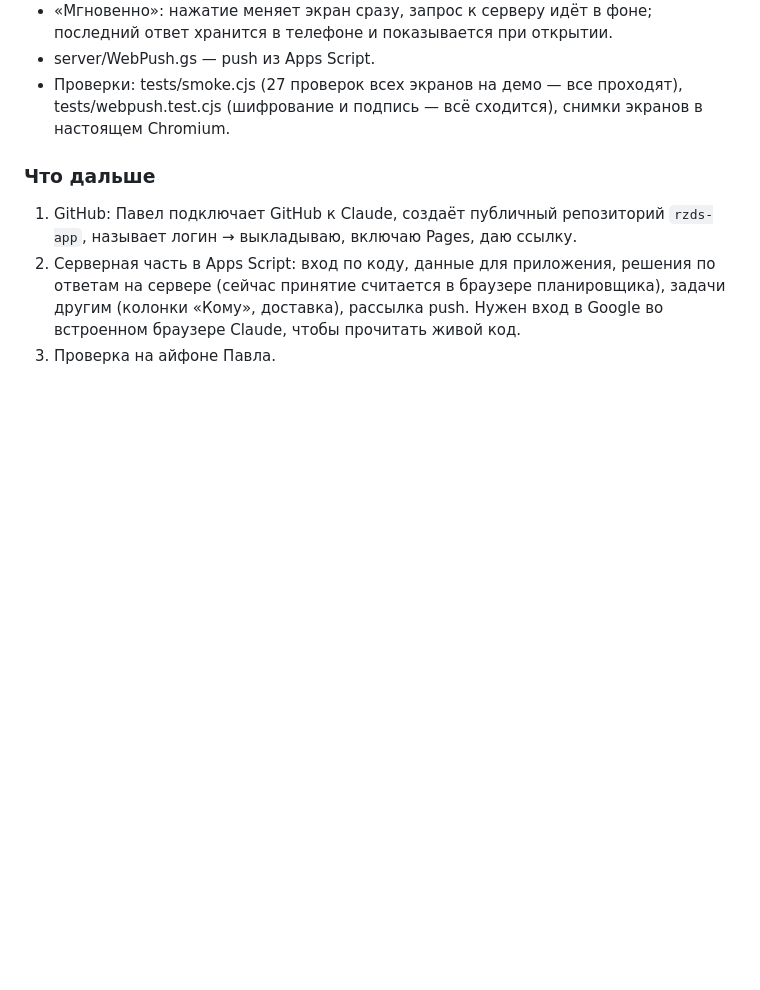
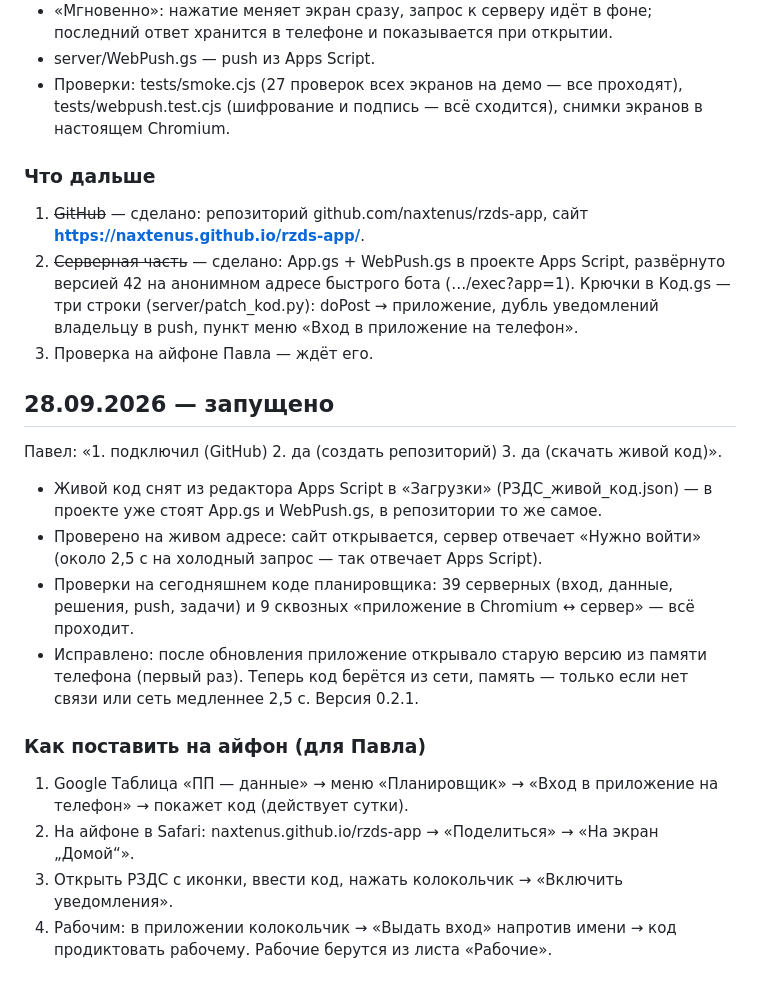
Before and after one commit to naxtenus/rzds-app, a Markdown page: КОНТЕКСТ_приложение.md, the part around the change. Drawn GitHub-style; blank space fills up the shorter version.

Commit message:
Контекст: запущено, как поставить на айфон
Co-Authored-By: Claude Opus 5.5 <noreply@anthropic.com>
Claude-Session: https://claude.ai/code/session_01RYY1ULtFG3vE4KAFSm3e46

```diff
--- a/КОНТЕКСТ_приложение.md
+++ b/КОНТЕКСТ_приложение.md
@@ -64,6 +64,20 @@
 - Проверки: tests/smoke.cjs (27 проверок всех экранов на демо — все проходят), tests/webpush.test.cjs (шифрование и подпись — всё сходится), снимки экранов в настоящем Chromium.
 
 ### Что дальше
-1. GitHub: Павел подключает GitHub к Claude, создаёт публичный репозиторий `rzds-app`, называет логин → выкладываю, включаю Pages, даю ссылку.
-2. Серверная часть в Apps Script: вход по коду, данные для приложения, решения по ответам на сервере (сейчас принятие считается в браузере планировщика), задачи другим (колонки «Кому», доставка), рассылка push. Нужен вход в Google во встроенном браузере Claude, чтобы прочитать живой код.
-3. Проверка на айфоне Павла.
+1. ~~GitHub~~ — сделано: репозиторий github.com/naxtenus/rzds-app, сайт **https://naxtenus.github.io/rzds-app/**.
+2. ~~Серверная часть~~ — сделано: App.gs + WebPush.gs в проекте Apps Script, развёрнуто версией 42 на анонимном адресе быстрого бота (…/exec?app=1). Крючки в Код.gs — три строки (server/patch_kod.py): doPost → приложение, дубль уведомлений владельцу в push, пункт меню «Вход в приложение на телефон».
+3. Проверка на айфоне Павла — ждёт его.
+
+## 28.09.2026 — запущено
+Павел: «1. подключил (GitHub) 2. да (создать репозиторий) 3. да (скачать живой код)».
+
+- Живой код снят из редактора Apps Script в «Загрузки» (РЗДС_живой_код.json) — в проекте уже стоят App.gs и WebPush.gs, в репозитории то же самое.
+- Проверено на живом адресе: сайт открывается, сервер отвечает «Нужно войти» (около 2,5 с на холодный запрос — так отвечает Apps Script).
+- Проверки на сегодняшнем коде планировщика: 39 серверных (вход, данные, решения, push, задачи) и 9 сквозных «приложение в Chromium ↔ сервер» — всё проходит.
+- Исправлено: после обновления приложение открывало старую версию из памяти телефона (первый раз). Теперь код берётся из сети, память — только если нет связи или сеть медленнее 2,5 с. Версия 0.2.1.
+
+### Как поставить на айфон (для Павла)
+1. Google Таблица «ПП — данные» → меню «Планировщик» → «Вход в приложение на телефон» → покажет код (действует сутки).
+2. На айфоне в Safari: naxtenus.github.io/rzds-app → «Поделиться» → «На экран „Домой“».
+3. Открыть РЗДС с иконки, ввести код, нажать колокольчик → «Включить уведомления».
+4. Рабочим: в приложении колокольчик → «Выдать вход» напротив имени → код продиктовать рабочему. Рабочие берутся из листа «Рабочие».
```
